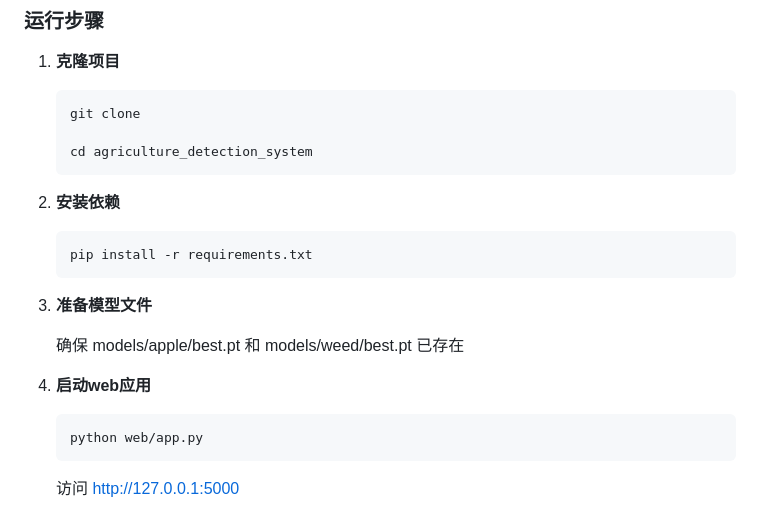
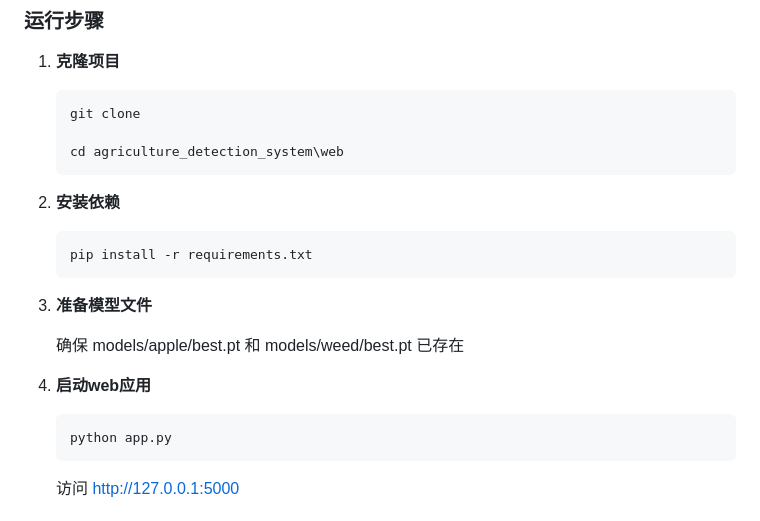
Before and after one commit to not404found-yaxiba/agriculture_detection_system, a Markdown page: README.md, the part around the change. Rendered like a GitHub page.

Commit message:
Update README with project details and instructions

````diff
--- a/README.md
+++ b/README.md
@@ -78,7 +78,7 @@ agriculture_detection_system/          # 项目根目录
    ```bash
    git clone
 
-   cd agriculture_detection_system
+   cd agriculture_detection_system\web
 2. **安装依赖**
     ```bash
     pip install -r requirements.txt
@@ -88,7 +88,7 @@ agriculture_detection_system/          # 项目根目录
 
 4. **启动web应用**
     ```bash
-    python web/app.py
+    python app.py
     ```
     访问 http://127.0.0.1:5000
 
````
